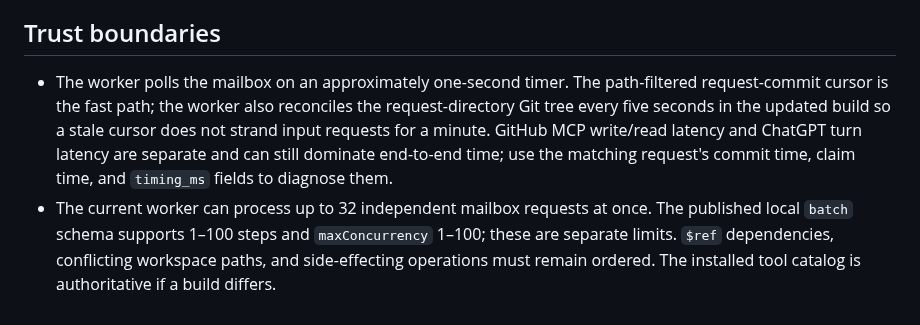
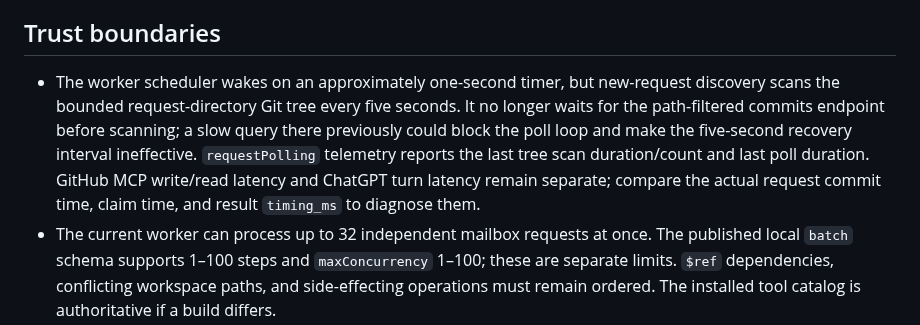
Before and after one commit to hashin9973-ux/idk, a Markdown page: desktop/README.md, the part around the change. Drawn GitHub-style.

Commit message:
Update local worker polling guidance

```diff
--- a/desktop/README.md
+++ b/desktop/README.md
@@ -27,7 +27,7 @@ Observe currently gives window/control/UI Automation evidence and changed-screen
 
 ## Trust boundaries
 
-- The worker polls the mailbox on an approximately one-second timer. The path-filtered request-commit cursor is the fast path; the worker also reconciles the request-directory Git tree every five seconds in the updated build so a stale cursor does not strand input requests for a minute. GitHub MCP write/read latency and ChatGPT turn latency are separate and can still dominate end-to-end time; use the matching request's commit time, claim time, and `timing_ms` fields to diagnose them.
+- The worker scheduler wakes on an approximately one-second timer, but new-request discovery scans the bounded request-directory Git tree every five seconds. It no longer waits for the path-filtered commits endpoint before scanning; a slow query there previously could block the poll loop and make the five-second recovery interval ineffective. `requestPolling` telemetry reports the last tree scan duration/count and last poll duration. GitHub MCP write/read latency and ChatGPT turn latency remain separate; compare the actual request commit time, claim time, and result `timing_ms` to diagnose them.
 - The current worker can process up to 32 independent mailbox requests at once. The published local `batch` schema supports 1–100 steps and `maxConcurrency` 1–100; these are separate limits. `$ref` dependencies, conflicting workspace paths, and side-effecting operations must remain ordered. The installed tool catalog is authoritative if a build differs.
 - A private repository is strongly recommended because requests, results, context, and artifacts live in that repository.
 - Read-only workspace inspection normally runs without approval. Ordinary file edits/moves/deletions inside the selected workspace normally run automatically unless a path looks sensitive. If a whole drive is selected, that includes files anywhere inside the drive. Git writes, shell commands, tests, and uploads require native Windows approval unless Auto-accept everything was explicitly enabled.
```
